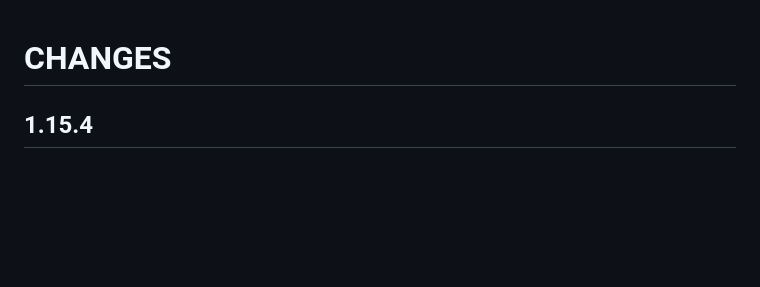
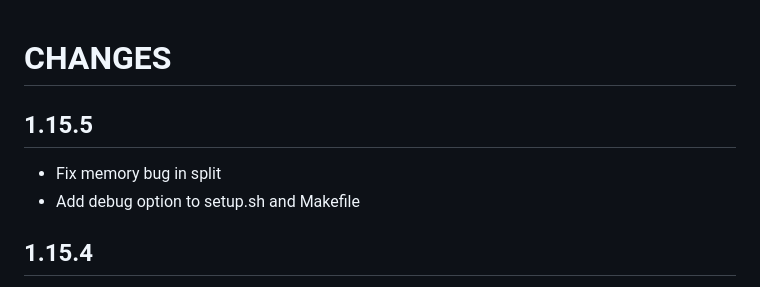
Before and after one commit to cancerit/CaVEMan, a Markdown page: CHANGES.md, the part around the change. Rendered like a GitHub page; blank space fills up the shorter version.

```diff
--- a/CHANGES.md
+++ b/CHANGES.md
@@ -1,4 +1,9 @@
 # CHANGES
+
+## 1.15.5
+
+* Fix memory bug in split
+* Add debug option to setup.sh and Makefile
 
 ## 1.15.4
 
```
